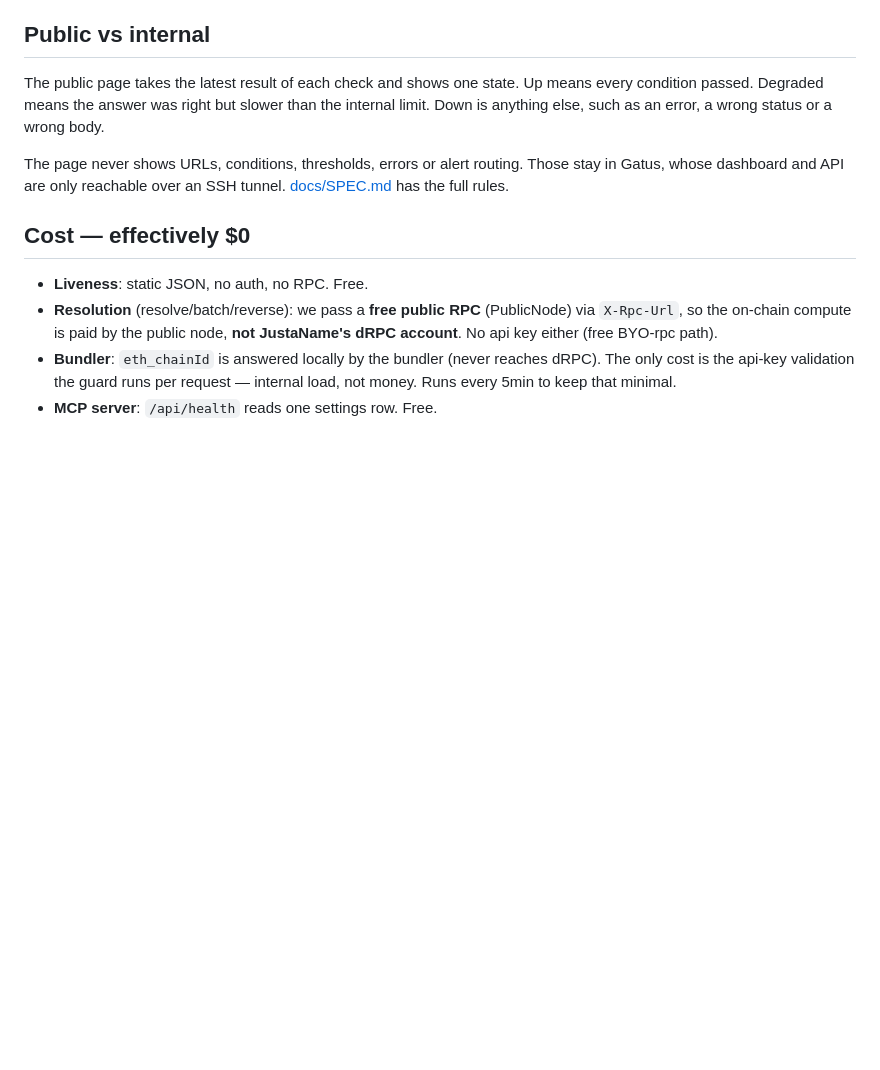
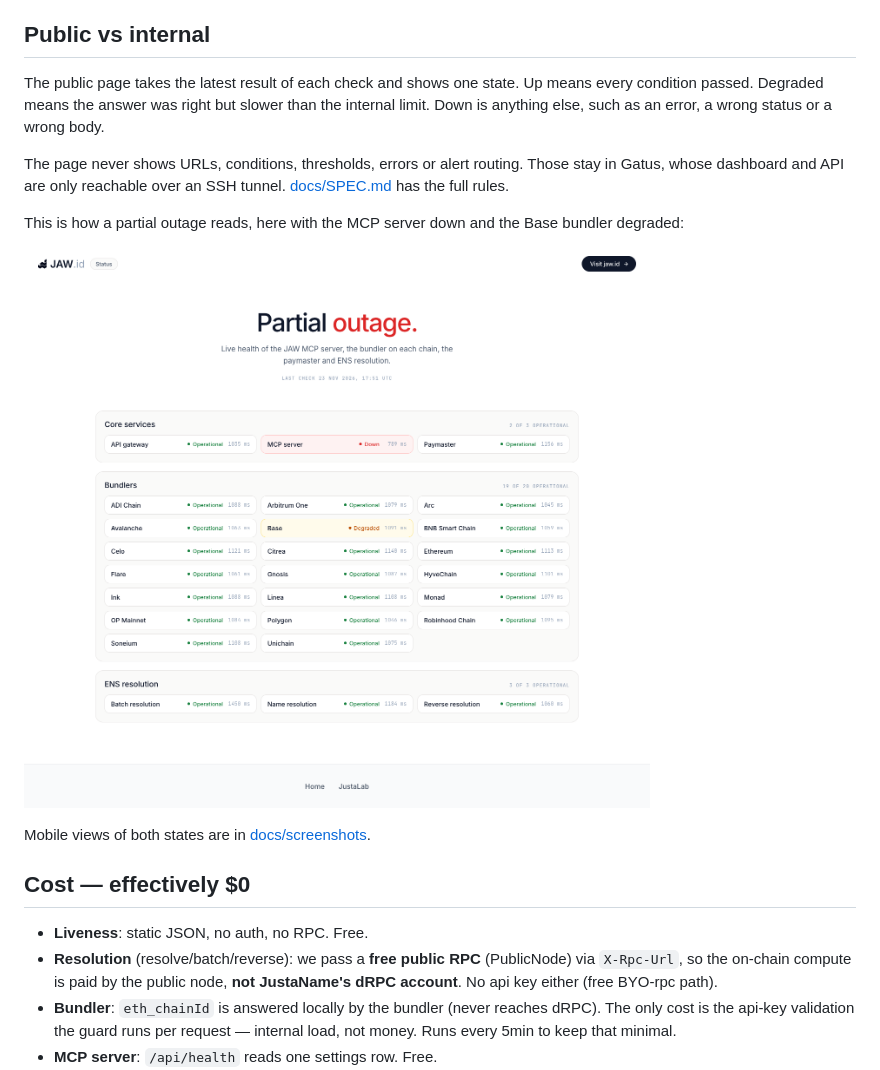
Before and after one commit to JustaLab-co/status-page, a Markdown page: README.md, the part around the change. GitHub-like rendering; pictures changed too: docs/screenshots/forced-desktop.png (added); blank space fills up the shorter version.

Commit message:
docs: add mobile and failure state screenshots

```diff
--- a/README.md
+++ b/README.md
@@ -27,6 +27,12 @@ CCIP-Read path, so a gateway returning 200 with garbage still counts as down.
 The public page takes the latest result of each check and shows one state. Up means every condition passed. Degraded means the answer was right but slower than the internal limit. Down is anything else, such as an error, a wrong status or a wrong body.
 
 The page never shows URLs, conditions, thresholds, errors or alert routing. Those stay in Gatus, whose dashboard and API are only reachable over an SSH tunnel. [docs/SPEC.md](./docs/SPEC.md) has the full rules.
+
+This is how a partial outage reads, here with the MCP server down and the Base bundler degraded:
+
+![Partial outage with the MCP server down and Base degraded](./docs/screenshots/forced-desktop.png)
+
+Mobile views of both states are in [docs/screenshots](./docs/screenshots).
 
 ## Cost — effectively $0
 
```
Also changed, not shown: docs/screenshots/forced-mobile.png (added), docs/screenshots/healthy-mobile.png (added), docs/status-page-screenshot.png.
